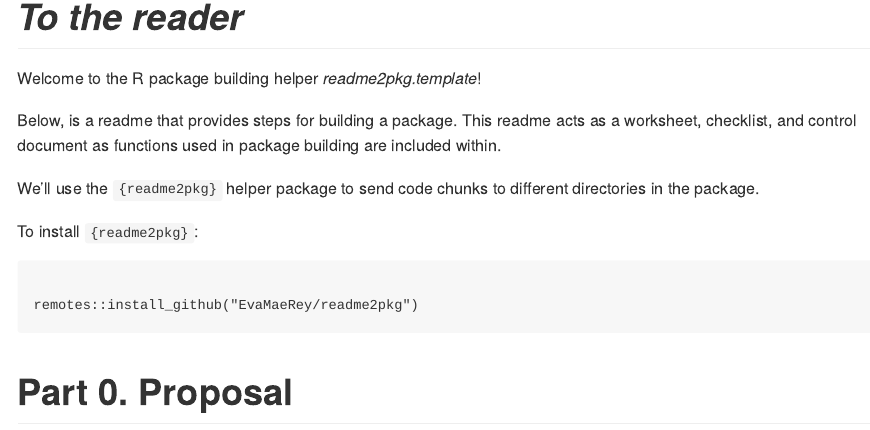
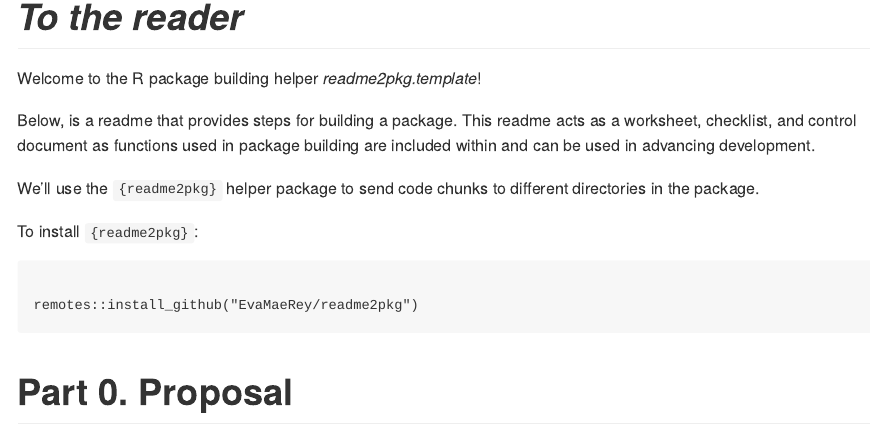
Before and after one commit to EvaMaeRey/readme2pkg-template, an R Markdown document (README.Rmd): the page in a window 1100 px wide, from 430 px down. The pictures show the output file README.md that the author committed with the source, drawn offline in the style of GitHub.

Commit message:
stopping point

```diff
--- a/README.Rmd
+++ b/README.Rmd
@@ -18,7 +18,7 @@
 
 Welcome to the R package building helper *readme2pkg.template*!
 
-Below, is a readme that provides steps for building a package.  This readme acts as a worksheet, checklist, and control document as functions used in package building are included within.
+Below, is a readme that provides steps for building a package.  This readme acts as a worksheet, checklist, and control document as functions used in package building are included within and can be used in advancing development.
 
 We'll use the `{readme2pkg}` helper package to send code chunks to different directories in the package.
 
```
Also changed, not shown: README.md.
